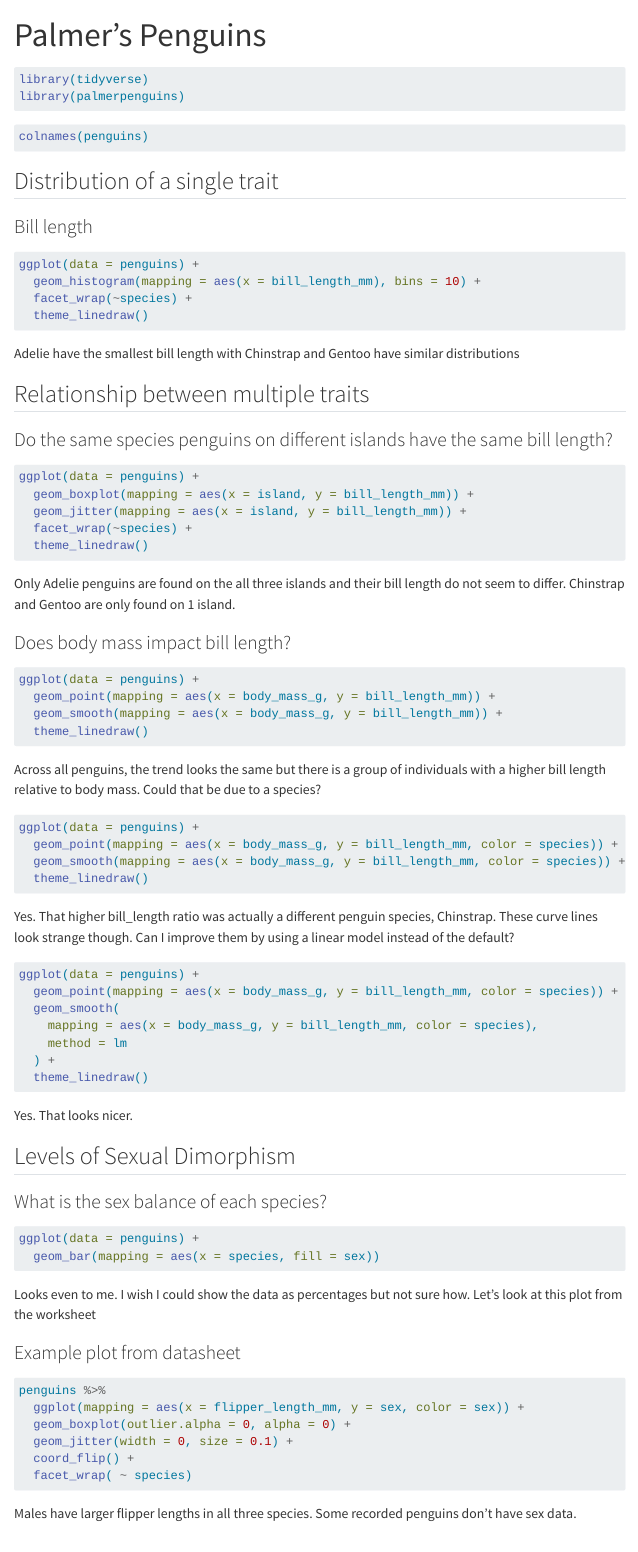
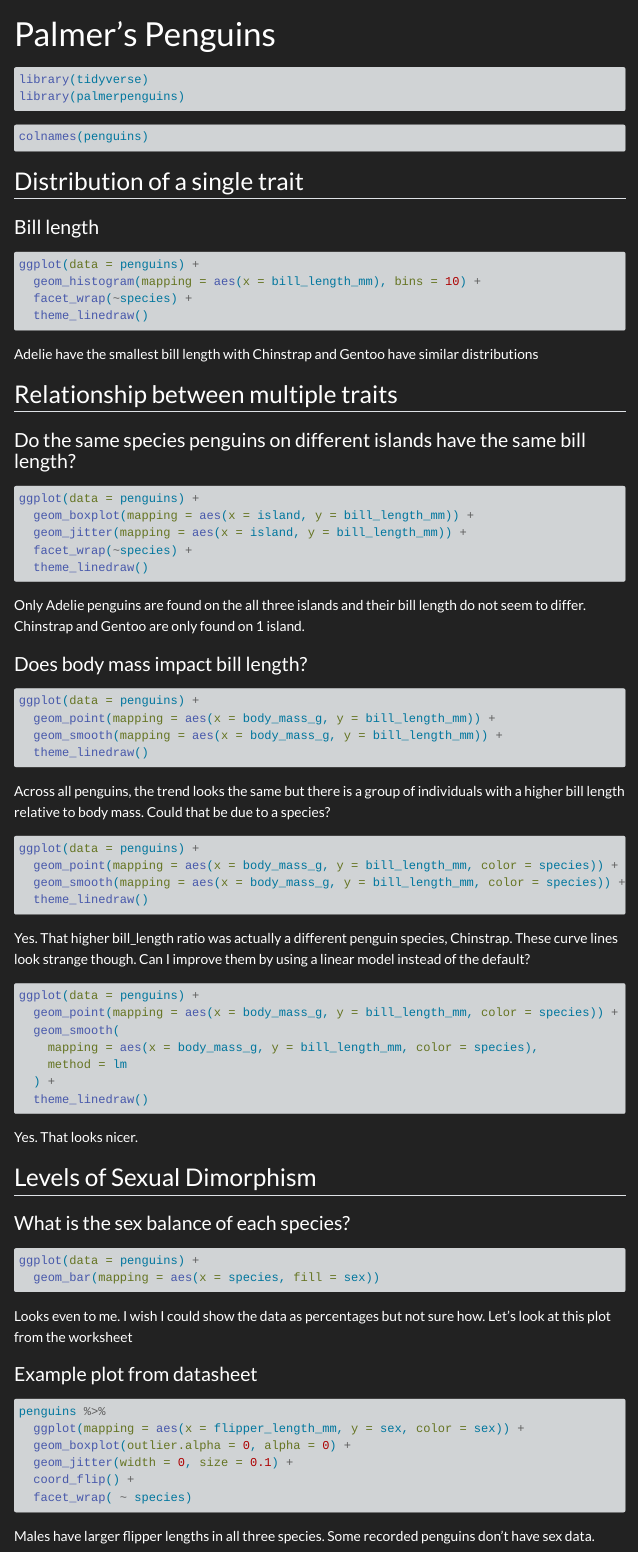
Before and after one commit to Wantoniades/Penguins, a Quarto document (PP.qmd): the page in a window 1100 px wide, from its top. Rendered offline with R 4.5, knitr and Pandoc in place of Quarto, with nearby package versions; the code chunks are not run, so their results and figures are left out; menus at the side of the page are left out.

Commit message:
Changing theme

````diff
--- a/PP.qmd
+++ b/PP.qmd
@@ -5,6 +5,7 @@ editor: visual
 ---
 
 ```{r}
+#| message: false
 library(tidyverse)
 library(palmerpenguins)
 ```
--- a/_quarto.yml
+++ b/_quarto.yml
@@ -13,7 +13,7 @@ website:
 format:
   html:
     theme:
-      - quartz
+      - darkly
       - brand
     css: styles.css
     toc: true
````
Also changed, not shown: docs/search.json, 10 other files.
